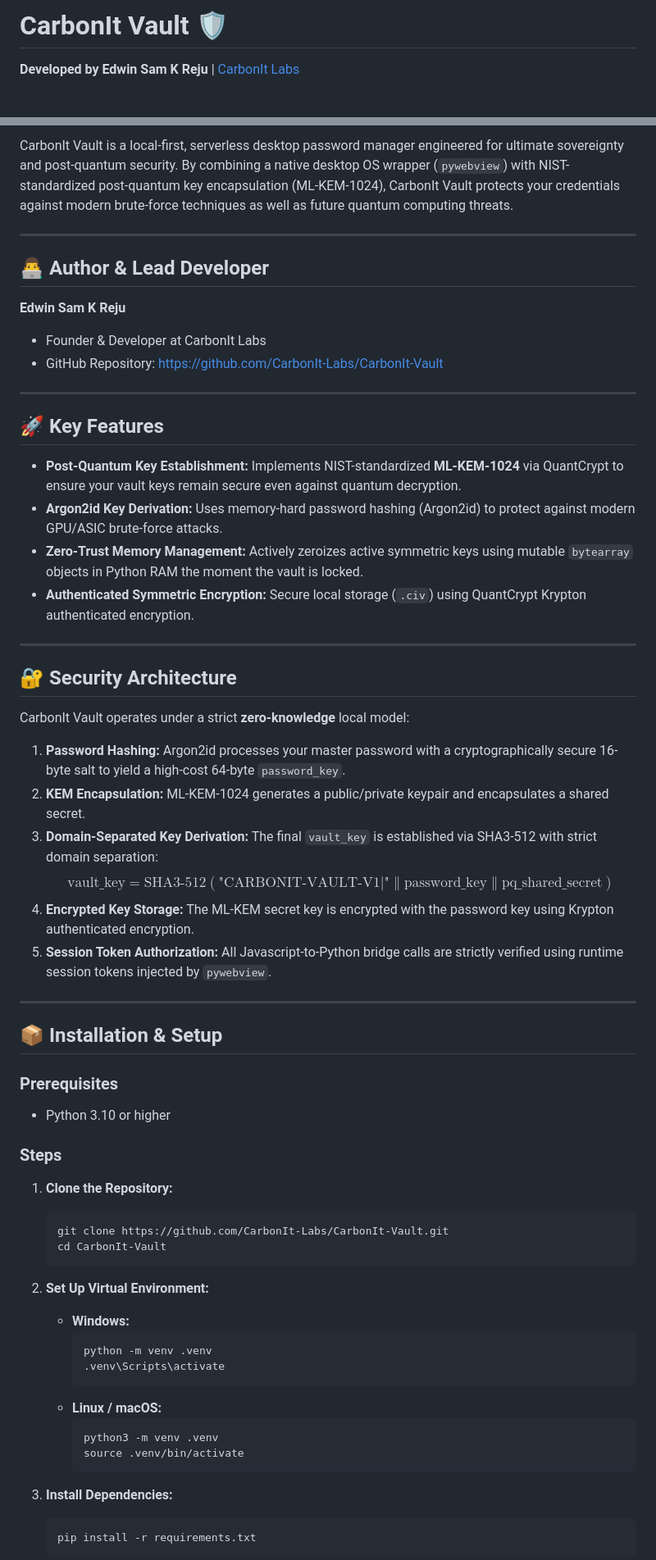
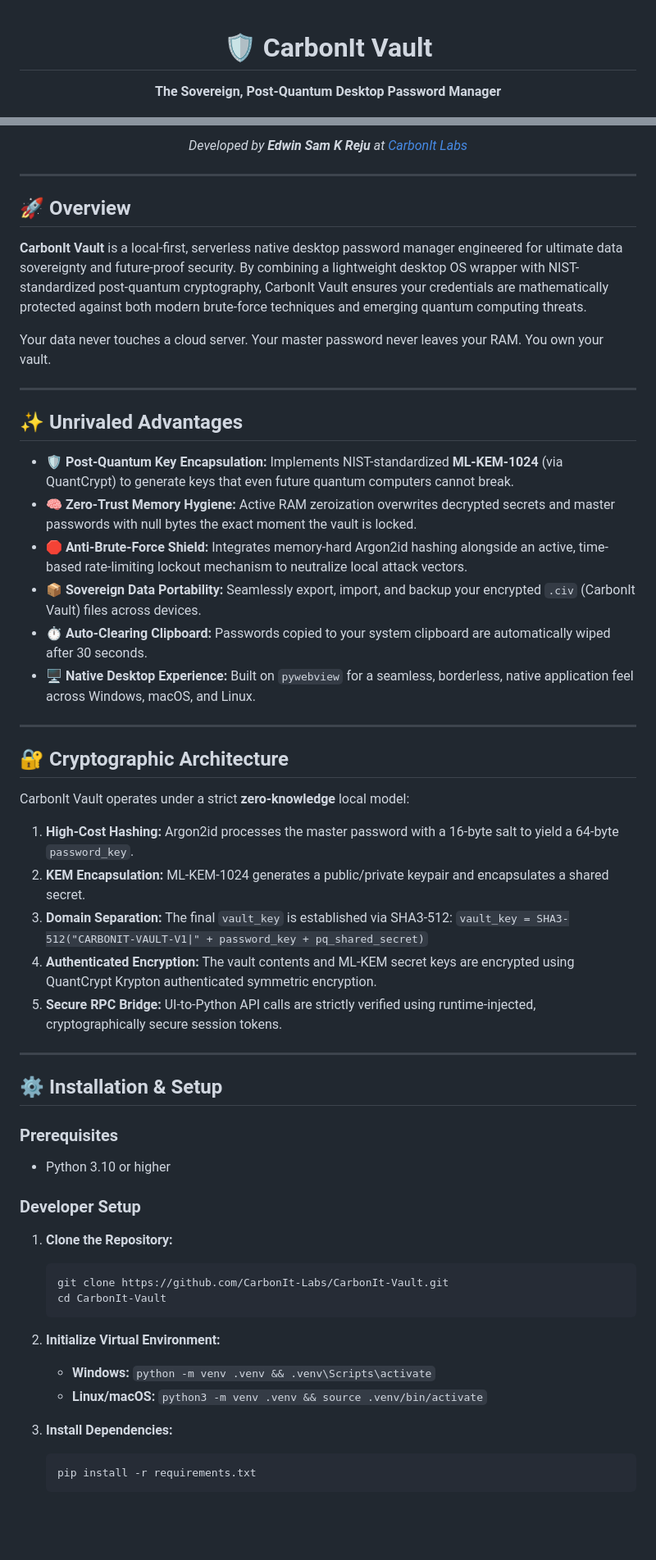
Before and after one commit to CarbonIt-Labs/CarbonIt-Vault, a Markdown page: README.md, 2 parts joined by grey strips. Shown at 82% size. Drawn GitHub-style; blank space fills up the shorter version.

````diff
--- a/README.md
+++ b/README.md
@@ -1,4 +1,5 @@
-# CarbonIt Vault 🛡️
+<div align="center">
 
-**Developed by Edwin Sam K Reju** | [CarbonIt Labs](https://github.com/CarbonIt-Labs/CarbonIt-Vault)
+  # 🛡️ CarbonIt Vault
+  **The Sovereign, Post-Quantum Desktop Password Manager**
 
@@ -7,44 +9,47 @@
 
-CarbonIt Vault is a local-first, serverless desktop password manager engineered for ultimate sovereignty and post-quantum security. By combining a native desktop OS wrapper (`pywebview`) with NIST-standardized post-quantum key encapsulation (ML-KEM-1024), CarbonIt Vault protects your credentials against modern brute-force techniques as well as future quantum computing threats.
+  *Developed by **Edwin Sam K Reju** at [CarbonIt Labs](https://github.com/CarbonIt-Labs)*
+</div>
 
 ---
 
-## 👨‍💻 Author & Lead Developer
+## 🚀 Overview
 
-**Edwin Sam K Reju**
-* Founder & Developer at CarbonIt Labs
-* GitHub Repository: [https://github.com/CarbonIt-Labs/CarbonIt-Vault](https://github.com/CarbonIt-Labs/CarbonIt-Vault)
+**CarbonIt Vault** is a local-first, serverless native desktop password manager engineered for ultimate data sovereignty and future-proof security. By combining a lightweight desktop OS wrapper with NIST-standardized post-quantum cryptography, CarbonIt Vault ensures your credentials are mathematically protected against both modern brute-force techniques and emerging quantum computing threats.
+
+Your data never touches a cloud server. Your master password never leaves your RAM. You own your vault.
 
 ---
 
-## 🚀 Key Features
+## ✨ Unrivaled Advantages
 
-* **Post-Quantum Key Establishment:** Implements NIST-standardized **ML-KEM-1024** via QuantCrypt to ensure your vault keys remain secure even against quantum decryption.
-* **Argon2id Key Derivation:** Uses memory-hard password hashing (Argon2id) to protect against modern GPU/ASIC brute-force attacks.
-* **Zero-Trust Memory Management:** Actively zeroizes active symmetric keys using mutable `bytearray` objects in Python RAM the moment the vault is locked.
-* **Authenticated Symmetric Encryption:** Secure local storage (`.civ`) using QuantCrypt Krypton authenticated encryption.
+* 🛡️ **Post-Quantum Key Encapsulation:** Implements NIST-standardized **ML-KEM-1024** (via QuantCrypt) to generate keys that even future quantum computers cannot break.
+* 🧠 **Zero-Trust Memory Hygiene:** Active RAM zeroization overwrites decrypted secrets and master passwords with null bytes the exact moment the vault is locked.
+* 🛑 **Anti-Brute-Force Shield:** Integrates memory-hard Argon2id hashing alongside an active, time-based rate-limiting lockout mechanism to neutralize local attack vectors.
+* 📦 **Sovereign Data Portability:** Seamlessly export, import, and backup your encrypted `.civ` (CarbonIt Vault) files across devices.
+* ⏱️ **Auto-Clearing Clipboard:** Passwords copied to your system clipboard are automatically wiped after 30 seconds.
+* 🖥️ **Native Desktop Experience:** Built on `pywebview` for a seamless, borderless, native application feel across Windows, macOS, and Linux.
 
 ---
 
-## 🔐 Security Architecture
+## 🔐 Cryptographic Architecture
 
 CarbonIt Vault operates under a strict **zero-knowledge** local model:
 
-1. **Password Hashing:** Argon2id processes your master password with a cryptographically secure 16-byte salt to yield a high-cost 64-byte `password_key`.
+1. **High-Cost Hashing:** Argon2id processes the master password with a 16-byte salt to yield a 64-byte `password_key`.
 2. **KEM Encapsulation:** ML-KEM-1024 generates a public/private keypair and encapsulates a shared secret.
-3. **Domain-Separated Key Derivation:** The final `vault_key` is established via SHA3-512 with strict domain separation:
-   $$\text{vault\_key} = \text{SHA3-512}(\text{"CARBONIT-VAULT-V1|"} \parallel \text{password\_key} \parallel \text{pq\_shared\_secret})$$
-4. **Encrypted Key Storage:** The ML-KEM secret key is encrypted with the password key using Krypton authenticated encryption.
-5. **Session Token Authorization:** All Javascript-to-Python bridge calls are strictly verified using runtime session tokens injected by `pywebview`.
+3. **Domain Separation:** The final `vault_key` is established via SHA3-512:
+   `vault_key = SHA3-512("CARBONIT-VAULT-V1|" + password_key + pq_shared_secret)`
+4. **Authenticated Encryption:** The vault contents and ML-KEM secret keys are encrypted using QuantCrypt Krypton authenticated symmetric encryption.
+5. **Secure RPC Bridge:** UI-to-Python API calls are strictly verified using runtime-injected, cryptographically secure session tokens.
 
 ---
 
-## 📦 Installation & Setup
+## ⚙️ Installation & Setup
 
 ### Prerequisites
 * Python 3.10 or higher
 
-### Steps
+### Developer Setup
 
 1. **Clone the Repository:**
    ```bash
@@ -52,17 +57,9 @@ CarbonIt Vault operates under a strict **zero-knowledge** local model:
    cd CarbonIt-Vault
    ```
 
-2. **Set Up Virtual Environment:**
-   * **Windows:**
-     ```cmd
-     python -m venv .venv
-     .venv\Scripts\activate
-     ```
-   * **Linux / macOS:**
-     ```bash
-     python3 -m venv .venv
-     source .venv/bin/activate
-     ```
+2. **Initialize Virtual Environment:**
+   * **Windows:** `python -m venv .venv && .venv\Scripts\activate`
+   * **Linux/macOS:** `python3 -m venv .venv && source .venv/bin/activate`
 
 3. **Install Dependencies:**
    ```bash
````
Also changed, not shown: other parts of README.md (+22 -16 lines).
